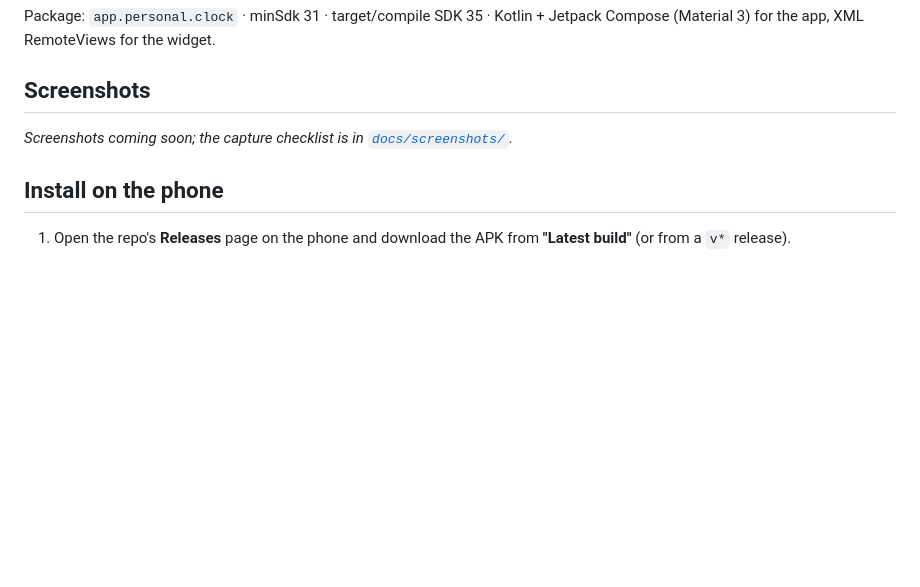
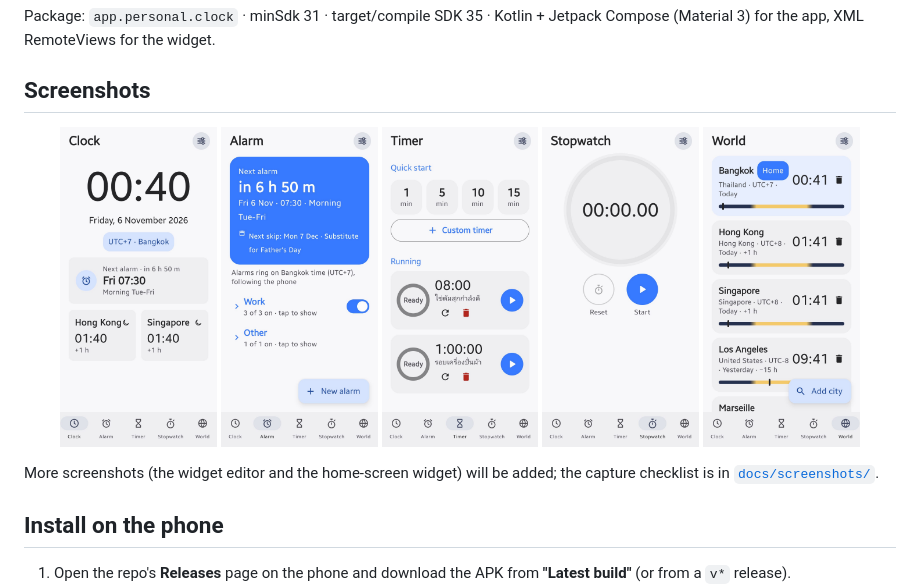
Before and after one commit to sarail19th/mobile-clock, a Markdown page: README.md, the part around the change. GitHub-like rendering; pictures changed too: docs/screenshots/alarms.jpg (added), docs/screenshots/clock.jpg (added), docs/screenshots/stopwatch.jpg (added); blank space fills up the shorter version.

```diff
--- a/README.md
+++ b/README.md
@@ -13,16 +13,15 @@ Package: `app.personal.clock` · minSdk 31 · target/compile SDK 35 · Kotlin +
 
 ## Screenshots
 
-<!-- Uncomment once the files exist in docs/screenshots/ (see docs/screenshots/README.md)
 <p align="center">
-  <img src="docs/screenshots/widget-home.png" width="22%" alt="Home screen widget">
-  <img src="docs/screenshots/widget-editor.png" width="22%" alt="Widget editor with live preview">
-  <img src="docs/screenshots/alarms.png" width="22%" alt="Alarms with Thai-holiday skip">
-  <img src="docs/screenshots/world.png" width="22%" alt="World clock">
+  <img src="docs/screenshots/clock.jpg" width="18%" alt="Clock tab with the next alarm and two world clocks">
+  <img src="docs/screenshots/alarms.jpg" width="18%" alt="Alarm tab with the next alarm, the next holiday skip and alarm groups">
+  <img src="docs/screenshots/timer.jpg" width="18%" alt="Timer tab with quick start and saved timers">
+  <img src="docs/screenshots/stopwatch.jpg" width="18%" alt="Stopwatch tab">
+  <img src="docs/screenshots/world.jpg" width="18%" alt="World clock with a day and night bar per city">
 </p>
--->
 
-_Screenshots coming soon; the capture checklist is in [`docs/screenshots/`](docs/screenshots/README.md)._
+More screenshots (the widget editor and the home-screen widget) will be added; the capture checklist is in [`docs/screenshots/`](docs/screenshots/README.md).
 
 ## Install on the phone
 
```
Also changed, not shown: docs/screenshots/README.md (+7 -9 lines), 1 other file.
